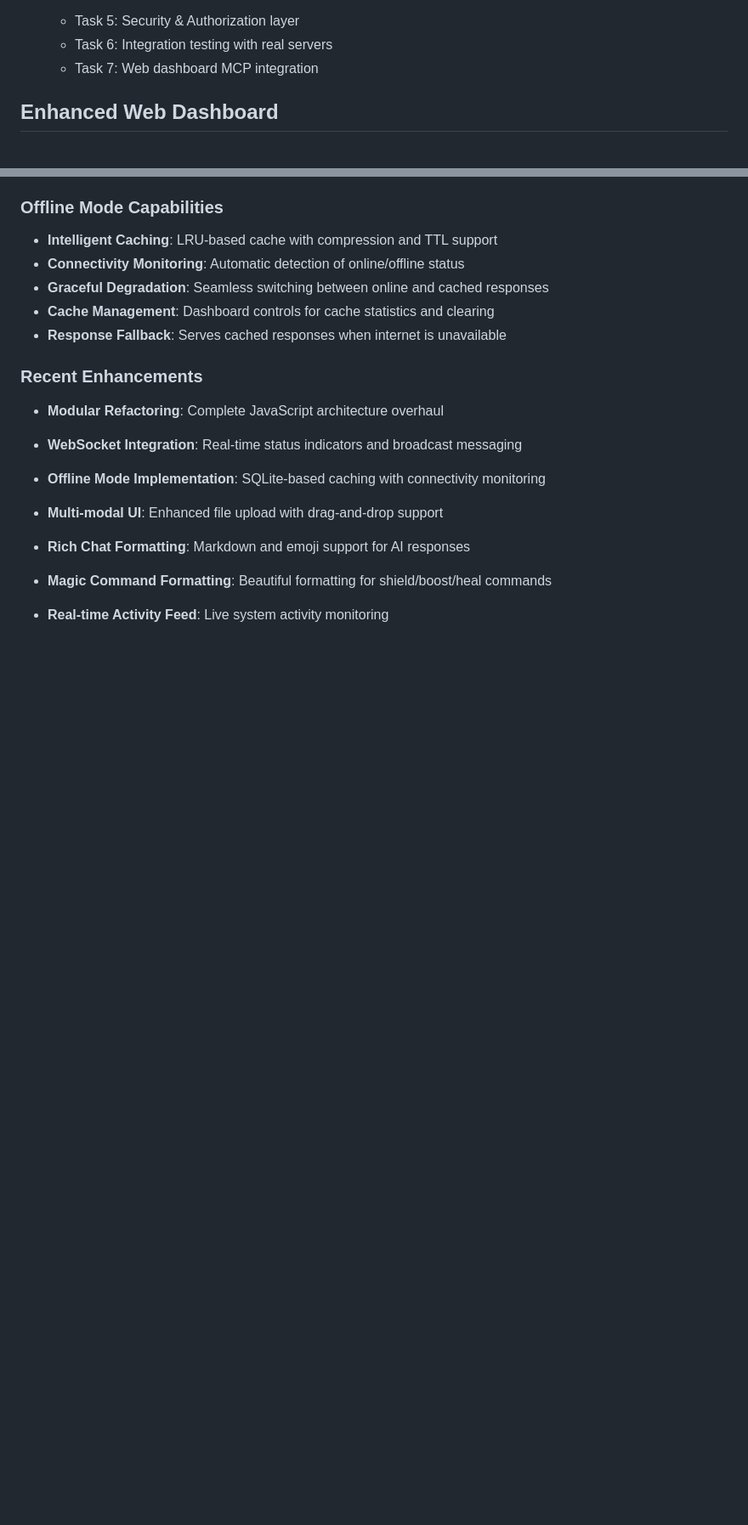
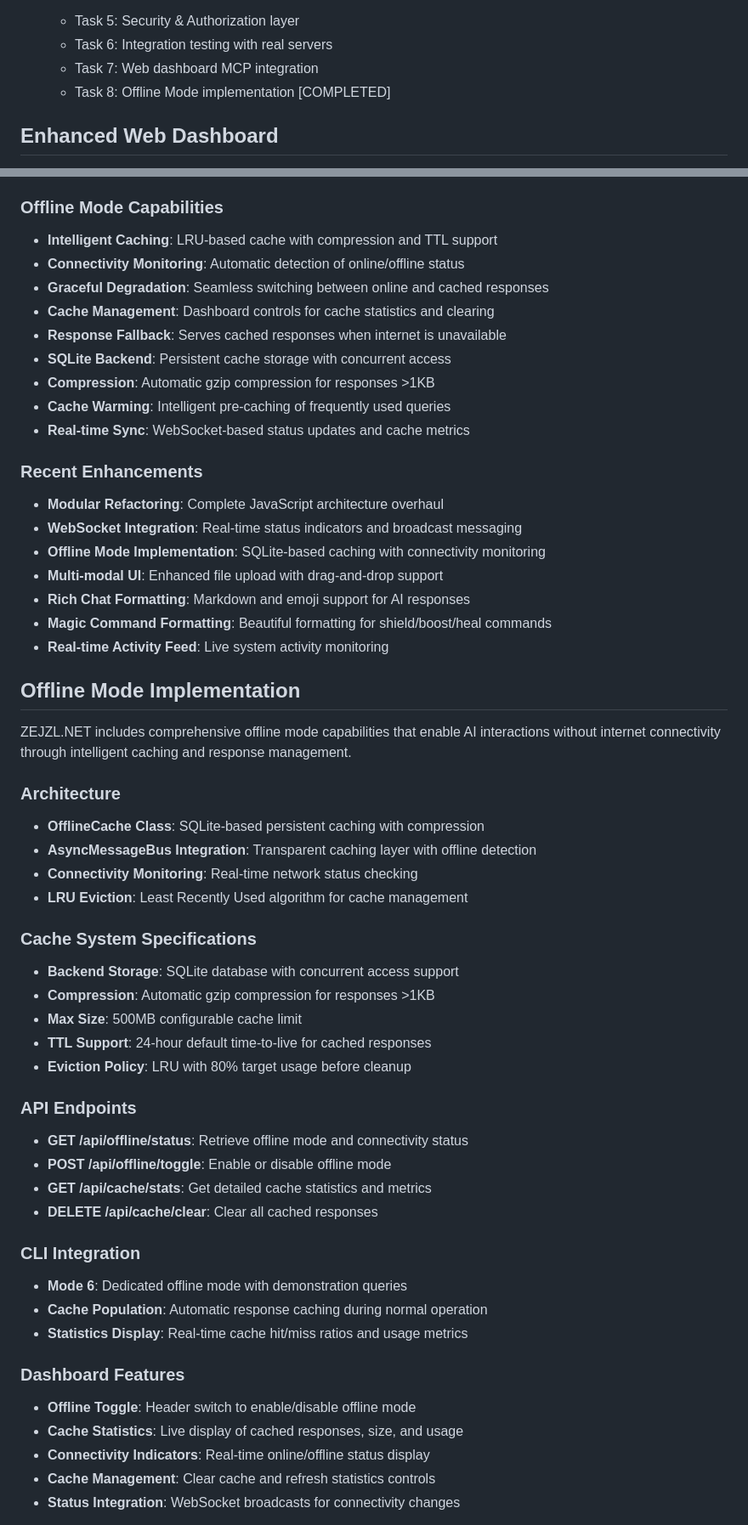
Before and after one commit to zejzl/zejzlAI, a Markdown page: AGENTS.md, 2 parts joined by grey strips. Shown at 85% size. GitHub-like rendering; blank space fills up the shorter version.

Commit message:
docs: Update documentation for Offline Mode implementation
- Add comprehensive Offline Mode section to AGENTS.md
- Document cache system specifications and API endpoints
- Include CLI integration and dashboard features
- Update phase completion status for Offline Mode
- Enhance existing dashboard documentation with offline capabilities

```diff
--- a/AGENTS.md
+++ b/AGENTS.md
@@ -474,6 +474,7 @@ ZEJZL.NET uses **TOON (Token-Oriented Object Notation)** for agent communication
   - Task 5: Security & Authorization layer
   - Task 6: Integration testing with real servers
   - Task 7: Web dashboard MCP integration
+  - Task 8: Offline Mode implementation [COMPLETED]
 
 ## Enhanced Web Dashboard
 
@@ -502,6 +503,10 @@ The web dashboard provides real-time monitoring and control of the ZEJZL.NET sys
 - **Graceful Degradation**: Seamless switching between online and cached responses
 - **Cache Management**: Dashboard controls for cache statistics and clearing
 - **Response Fallback**: Serves cached responses when internet is unavailable
+- **SQLite Backend**: Persistent cache storage with concurrent access
+- **Compression**: Automatic gzip compression for responses >1KB
+- **Cache Warming**: Intelligent pre-caching of frequently used queries
+- **Real-time Sync**: WebSocket-based status updates and cache metrics
 
 ### Recent Enhancements
 - **Modular Refactoring**: Complete JavaScript architecture overhaul
@@ -511,3 +516,39 @@ The web dashboard provides real-time monitoring and control of the ZEJZL.NET sys
 - **Rich Chat Formatting**: Markdown and emoji support for AI responses
 - **Magic Command Formatting**: Beautiful formatting for shield/boost/heal commands
 - **Real-time Activity Feed**: Live system activity monitoring
+
+## Offline Mode Implementation
+
+ZEJZL.NET includes comprehensive offline mode capabilities that enable AI interactions without internet connectivity through intelligent caching and response management.
+
+### Architecture
+- **OfflineCache Class**: SQLite-based persistent caching with compression
+- **AsyncMessageBus Integration**: Transparent caching layer with offline detection
+- **Connectivity Monitoring**: Real-time network status checking
+- **LRU Eviction**: Least Recently Used algorithm for cache management
+
+### Cache System Specifications
+- **Backend Storage**: SQLite database with concurrent access support
+- **Compression**: Automatic gzip compression for responses >1KB
+- **Max Size**: 500MB configurable cache limit
+- **TTL Support**: 24-hour default time-to-live for cached responses
+- **Eviction Policy**: LRU with 80% target usage before cleanup
+
+### API Endpoints
+- **GET /api/offline/status**: Retrieve offline mode and connectivity status
+- **POST /api/offline/toggle**: Enable or disable offline mode
+- **GET /api/cache/stats**: Get detailed cache statistics and metrics
+- **DELETE /api/cache/clear**: Clear all cached responses
+
+### CLI Integration
+- **Mode 6**: Dedicated offline mode with demonstration queries
+- **Cache Population**: Automatic response caching during normal operation
+- **Statistics Display**: Real-time cache hit/miss ratios and usage metrics
+
+### Dashboard Features
+- **Offline Toggle**: Header switch to enable/disable offline mode
+- **Cache Statistics**: Live display of cached responses, size, and usage
+- **Connectivity Indicators**: Real-time online/offline status display
+- **Cache Management**: Clear cache and refresh statistics controls
+- **Status Integration**: WebSocket broadcasts for connectivity changes
+
```
Also changed, not shown: other parts of AGENTS.md (+13 -0 lines).
